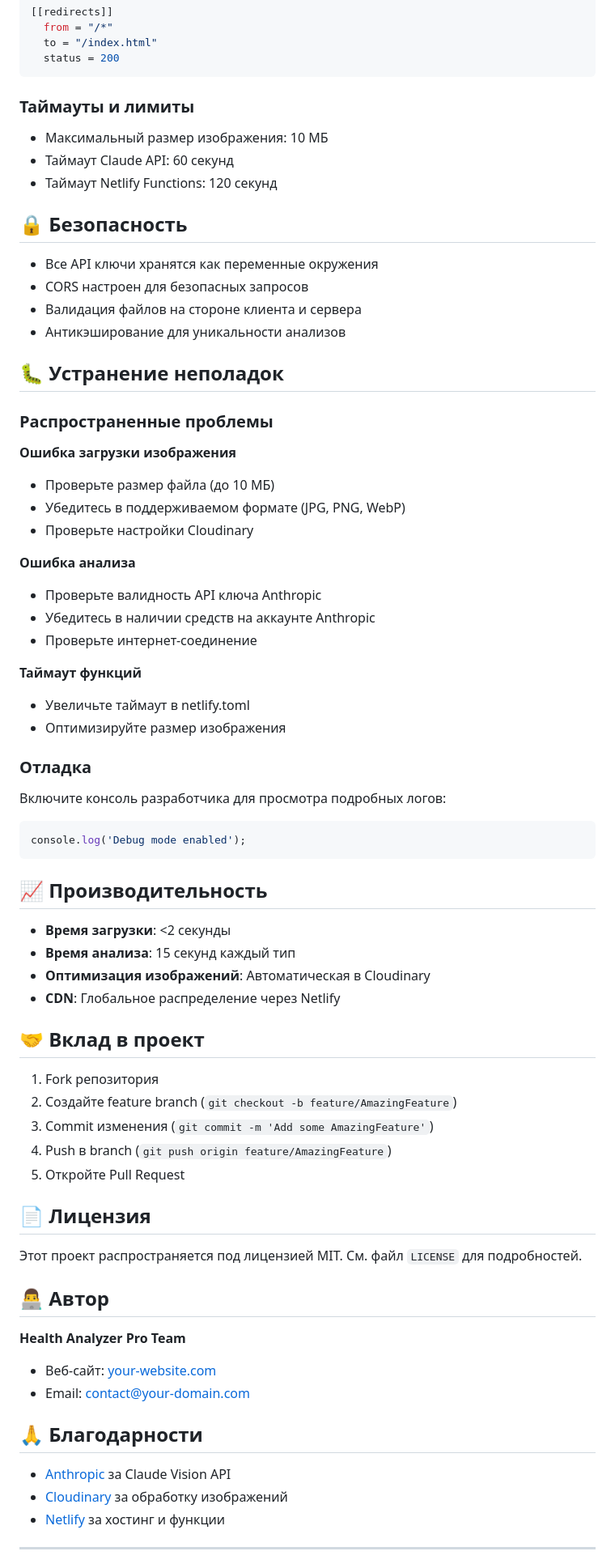
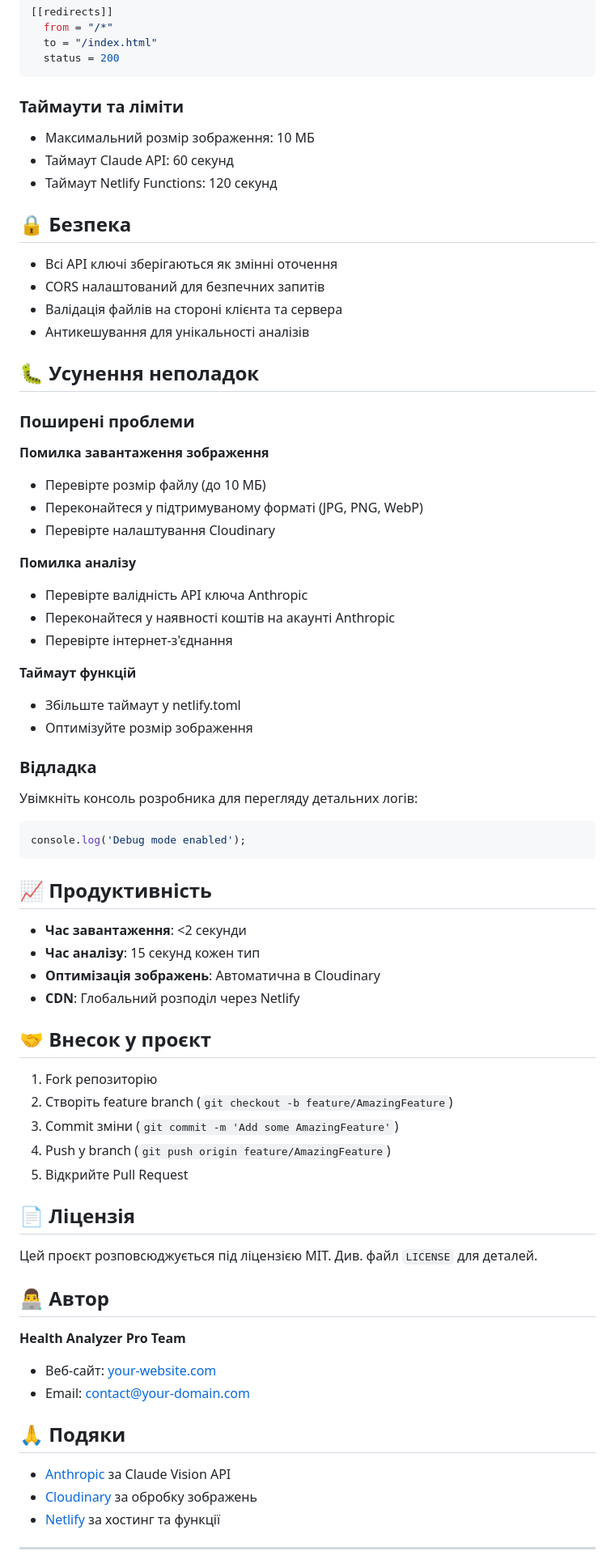
Before and after one commit to NPofficial/ABU, a Markdown page: README-github.md, the part around the change printed below. Shown: that part at 81% size. GitHub-like rendering.

````diff
--- a/README-github.md
+++ b/README-github.md
@@ -138,60 +138,60 @@ health-analyzer-pro/
   status = 200
 ```
 
-### Таймауты и лимиты
-- Максимальный размер изображения: 10 МБ
+### Таймаути та ліміти
+- Максимальний розмір зображення: 10 МБ
 - Таймаут Claude API: 60 секунд
 - Таймаут Netlify Functions: 120 секунд
 
-## 🔒 Безопасность
+## 🔒 Безпека
 
-- Все API ключи хранятся как переменные окружения
-- CORS настроен для безопасных запросов
-- Валидация файлов на стороне клиента и сервера
-- Антикэширование для уникальности анализов
+- Всі API ключі зберігаються як змінні оточення
+- CORS налаштований для безпечних запитів
+- Валідація файлів на стороні клієнта та сервера
+- Антикешування для унікальності аналізів
 
-## 🐛 Устранение неполадок
+## 🐛 Усунення неполадок
 
-### Распространенные проблемы
+### Поширені проблеми
 
-**Ошибка загрузки изображения**
-- Проверьте размер файла (до 10 МБ)
-- Убедитесь в поддерживаемом формате (JPG, PNG, WebP)
-- Проверьте настройки Cloudinary
+**Помилка завантаження зображення**
+- Перевірте розмір файлу (до 10 МБ)
+- Переконайтеся у підтримуваному форматі (JPG, PNG, WebP)
+- Перевірте налаштування Cloudinary
 
-**Ошибка анализа**
-- Проверьте валидность API ключа Anthropic
-- Убедитесь в наличии средств на аккаунте Anthropic
-- Проверьте интернет-соединение
+**Помилка аналізу**
+- Перевірте валідність API ключа Anthropic
+- Переконайтеся у наявності коштів на акаунті Anthropic
+- Перевірте інтернет-з'єднання
 
-**Таймаут функций**
-- Увеличьте таймаут в netlify.toml
-- Оптимизируйте размер изображения
+**Таймаут функцій**
+- Збільште таймаут у netlify.toml
+- Оптимізуйте розмір зображення
 
-### Отладка
-Включите консоль разработчика для просмотра подробных логов:
+### Відладка
+Увімкніть консоль розробника для перегляду детальних логів:
 ```javascript
 console.log('Debug mode enabled');
 ```
 
-## 📈 Производительность
+## 📈 Продуктивність
 
-- **Время загрузки**: <2 секунды
-- **Время анализа**: 15 секунд каждый тип
-- **Оптимизация изображений**: Автоматическая в Cloudinary
-- **CDN**: Глобальное распределение через Netlify
+- **Час завантаження**: <2 секунди
+- **Час аналізу**: 15 секунд кожен тип
+- **Оптимізація зображень**: Автоматична в Cloudinary
+- **CDN**: Глобальний розподіл через Netlify
 
-## 🤝 Вклад в проект
+## 🤝 Внесок у проєкт
 
-1. Fork репозитория
-2. Создайте feature branch (`git checkout -b feature/AmazingFeature`)
-3. Commit изменения (`git commit -m 'Add some AmazingFeature'`)
-4. Push в branch (`git push origin feature/AmazingFeature`)
-5. Откройте Pull Request
+1. Fork репозиторію
+2. Створіть feature branch (`git checkout -b feature/AmazingFeature`)
+3. Commit зміни (`git commit -m 'Add some AmazingFeature'`)
+4. Push у branch (`git push origin feature/AmazingFeature`)
+5. Відкрийте Pull Request
 
-## 📄 Лицензия
+## 📄 Ліцензія
 
-Этот проект распространяется под лицензией MIT. См. файл `LICENSE` для подробностей.
+Цей проєкт розповсюджується під ліцензією MIT. Див. файл `LICENSE` для деталей.
 
 ## 👨‍💻 Автор
 
@@ -199,11 +199,11 @@ console.log('Debug mode enabled');
 - Веб-сайт: [your-website.com](https://your-website.com)
 - Email: contact@your-domain.com
 
-## 🙏 Благодарности
+## 🙏 Подяки
 
 - [Anthropic](https://anthropic.com) за Claude Vision API
-- [Cloudinary](https://cloudinary.com) за обработку изображений
-- [Netlify](https://netlify.com) за хостинг и функции
+- [Cloudinary](https://cloudinary.com) за обробку зображень
+- [Netlify](https://netlify.com) за хостинг та функції
 
 ---
 
````
Also changed, not shown: other parts of README-github.md (+59 -59 lines).
